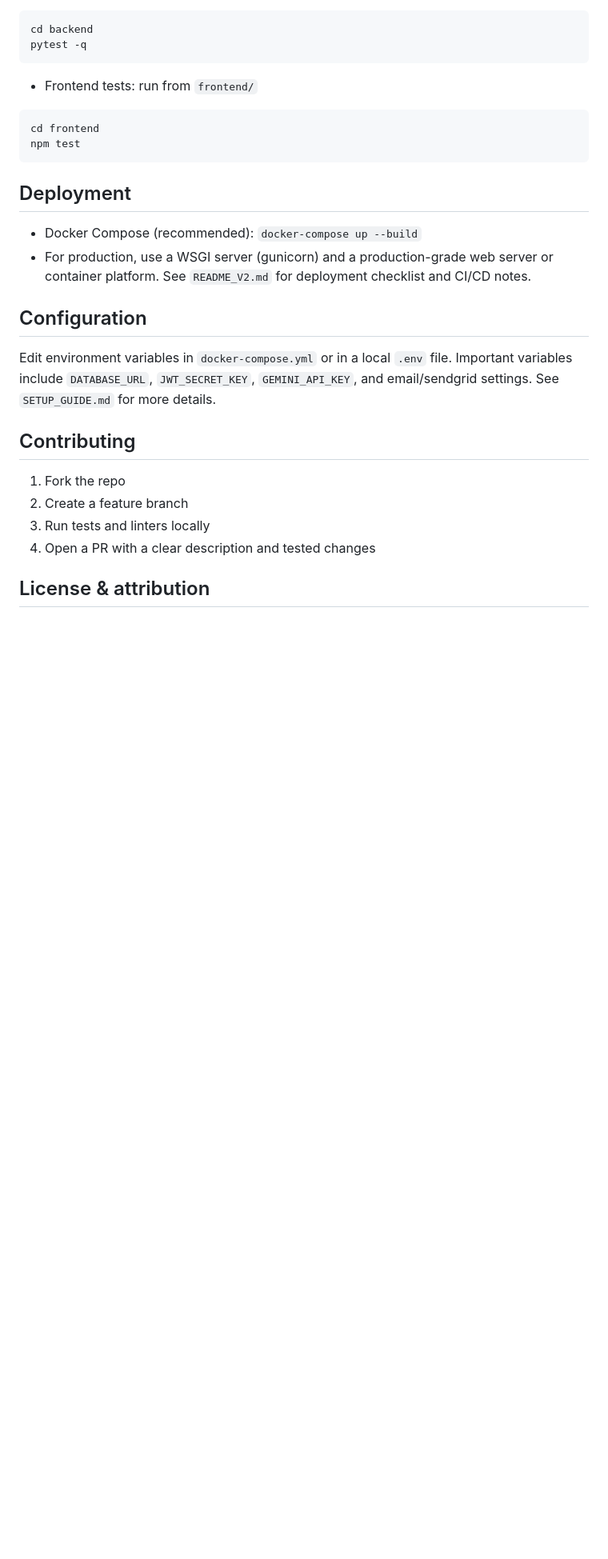
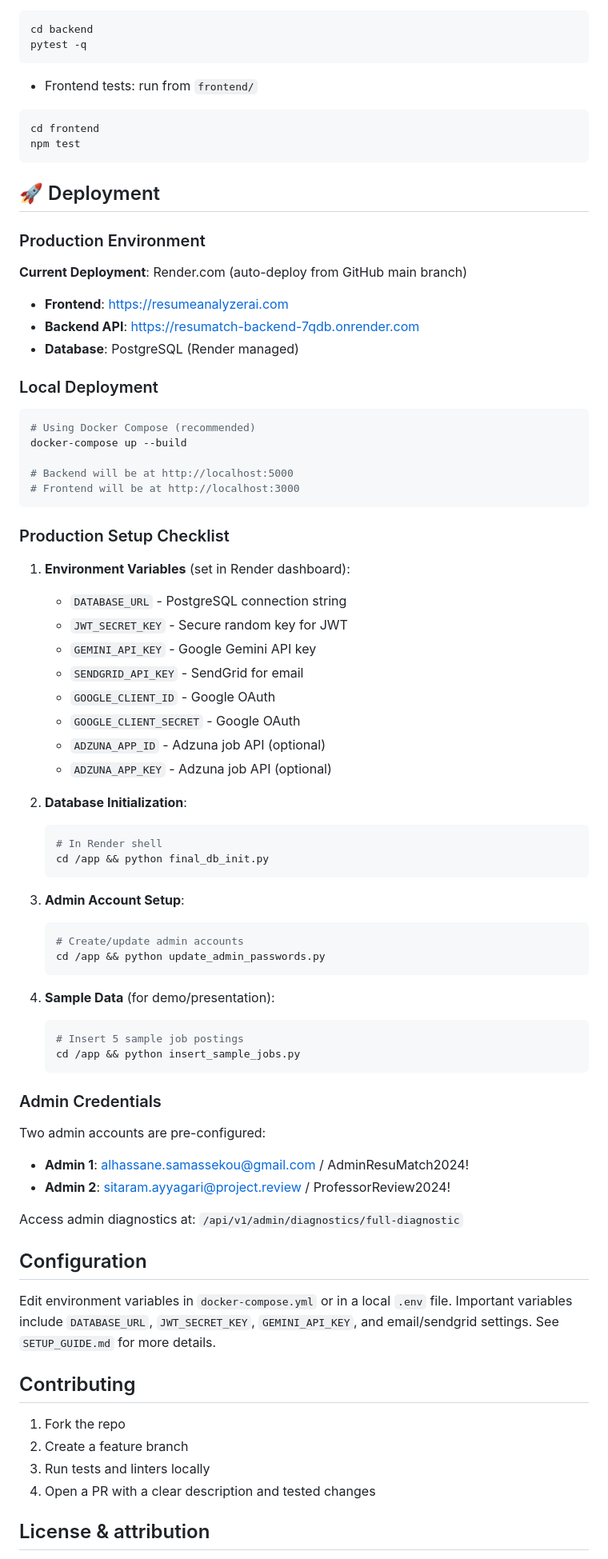
Before and after one commit to asamassekou10/resumatch-ai, a Markdown page: README.md, the part around one of its changes. Shown at 80% size. Rendered like a GitHub page; blank space fills up the shorter version.

````diff
--- a/README.md
+++ b/README.md
@@ -107,10 +153,63 @@ cd frontend
 npm test
 ```
 
-## Deployment
+## 🚀 Deployment
 
-- Docker Compose (recommended): `docker-compose up --build`
-- For production, use a WSGI server (gunicorn) and a production-grade web server or container platform. See `README_V2.md` for deployment checklist and CI/CD notes.
+### Production Environment
+
+**Current Deployment**: Render.com (auto-deploy from GitHub main branch)
+
+- **Frontend**: [https://resumeanalyzerai.com](https://resumeanalyzerai.com)
+- **Backend API**: [https://resumatch-backend-7qdb.onrender.com](https://resumatch-backend-7qdb.onrender.com)
+- **Database**: PostgreSQL (Render managed)
+
+### Local Deployment
+
+```bash
+# Using Docker Compose (recommended)
+docker-compose up --build
+
+# Backend will be at http://localhost:5000
+# Frontend will be at http://localhost:3000
+```
+
+### Production Setup Checklist
+
+1. **Environment Variables** (set in Render dashboard):
+   - `DATABASE_URL` - PostgreSQL connection string
+   - `JWT_SECRET_KEY` - Secure random key for JWT
+   - `GEMINI_API_KEY` - Google Gemini API key
+   - `SENDGRID_API_KEY` - SendGrid for email
+   - `GOOGLE_CLIENT_ID` - Google OAuth
+   - `GOOGLE_CLIENT_SECRET` - Google OAuth
+   - `ADZUNA_APP_ID` - Adzuna job API (optional)
+   - `ADZUNA_APP_KEY` - Adzuna job API (optional)
+
+2. **Database Initialization**:
+   ```bash
+   # In Render shell
+   cd /app && python final_db_init.py
+   ```
+
+3. **Admin Account Setup**:
+   ```bash
+   # Create/update admin accounts
+   cd /app && python update_admin_passwords.py
+   ```
+
+4. **Sample Data** (for demo/presentation):
+   ```bash
+   # Insert 5 sample job postings
+   cd /app && python insert_sample_jobs.py
+   ```
+
+### Admin Credentials
+
+Two admin accounts are pre-configured:
+- **Admin 1**: alhassane.samassekou@gmail.com / AdminResuMatch2024!
+- **Admin 2**: sitaram.ayyagari@project.review / ProfessorReview2024!
+
+Access admin diagnostics at: `/api/v1/admin/diagnostics/full-diagnostic`
 
 ## Configuration
 
````
Also changed, not shown: other parts of README.md (+96 -25 lines).
